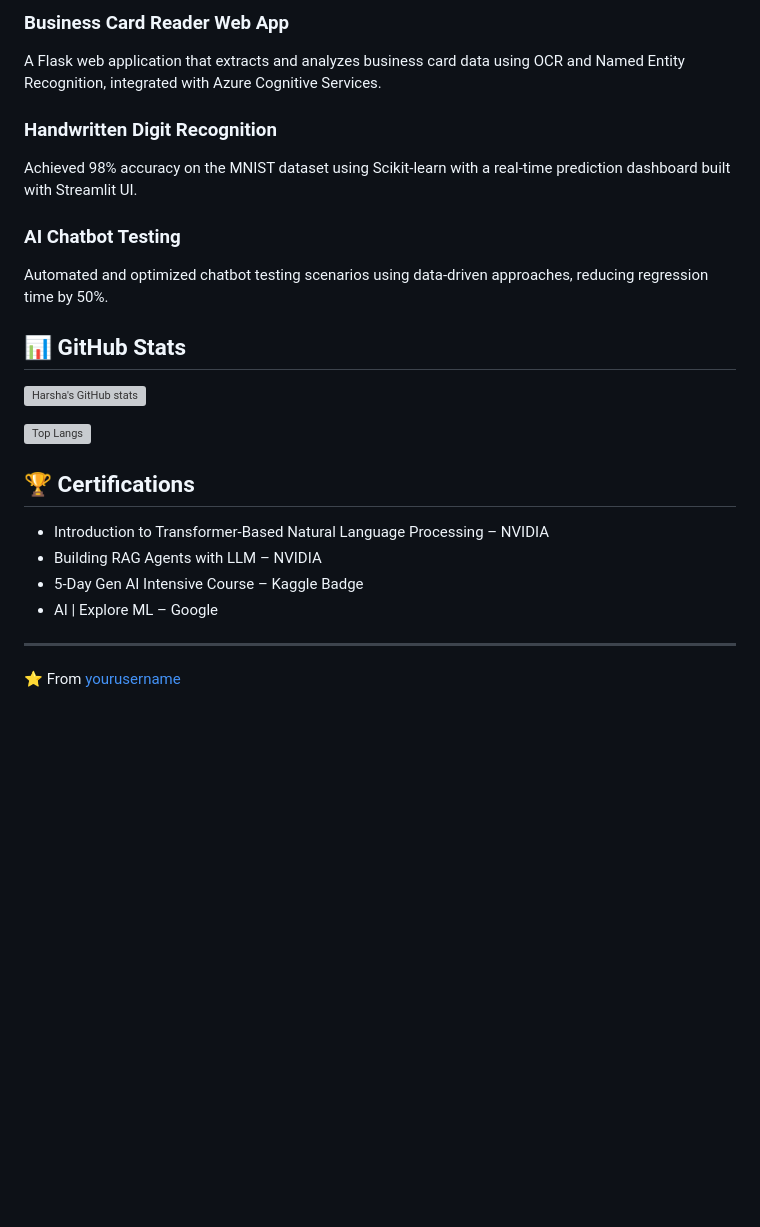
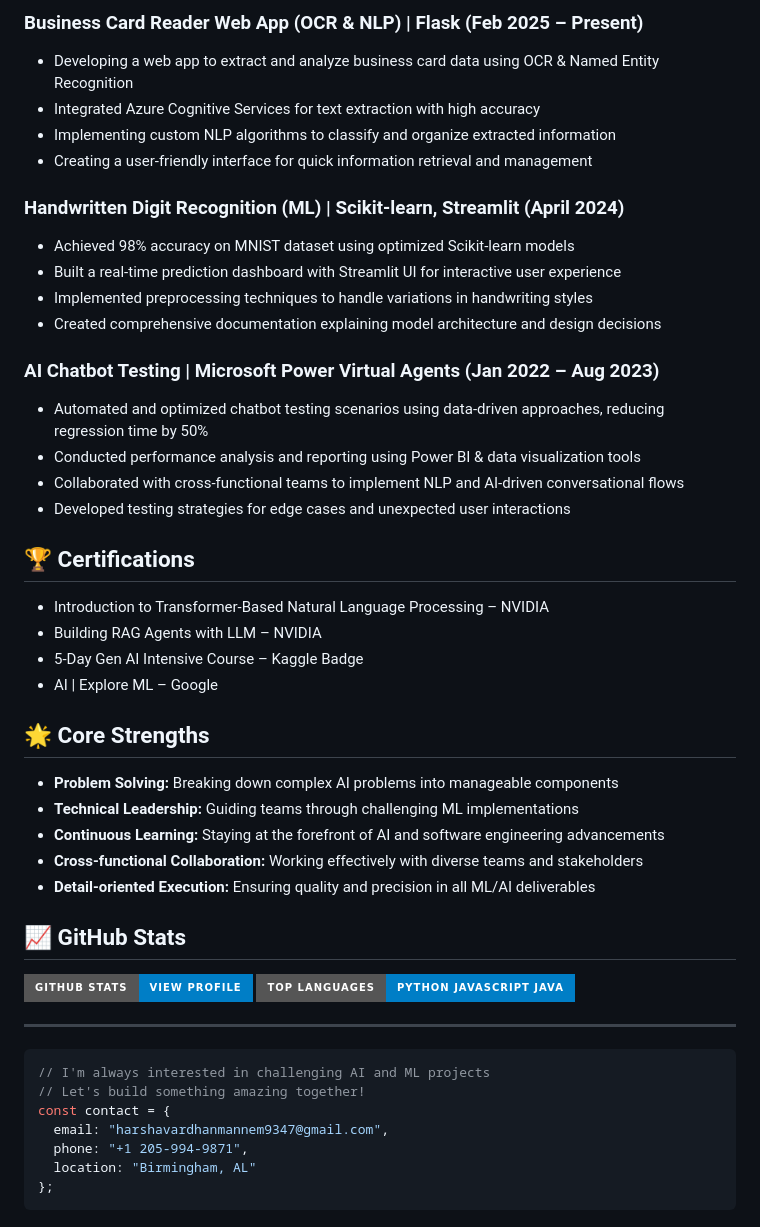
Before and after one commit to HarshaVardhanMannem/HarshaVardhanMannem, a Markdown page: README.md, the part around one of its changes. Rendered like a GitHub page; badges without logos; blank space fills up the shorter version; grey boxes are pictures that could not be loaded.

````diff
--- a/README.md
+++ b/README.md
@@ -59,18 +90,21 @@ A RAG-based chatbot that answers queries from Arxiv research papers using NVIDIA
 
-### Business Card Reader Web App
-A Flask web application that extracts and analyzes business card data using OCR and Named Entity Recognition, integrated with Azure Cognitive Services.
+### Business Card Reader Web App (OCR & NLP) | Flask (Feb 2025 – Present)
+- Developing a web app to extract and analyze business card data using OCR & Named Entity Recognition
+- Integrated Azure Cognitive Services for text extraction with high accuracy
+- Implementing custom NLP algorithms to classify and organize extracted information
+- Creating a user-friendly interface for quick information retrieval and management
 
-### Handwritten Digit Recognition
-Achieved 98% accuracy on the MNIST dataset using Scikit-learn with a real-time prediction dashboard built with Streamlit UI.
+### Handwritten Digit Recognition (ML) | Scikit-learn, Streamlit (April 2024)
+- Achieved 98% accuracy on MNIST dataset using optimized Scikit-learn models
+- Built a real-time prediction dashboard with Streamlit UI for interactive user experience
+- Implemented preprocessing techniques to handle variations in handwriting styles
+- Created comprehensive documentation explaining model architecture and design decisions
 
-### AI Chatbot Testing
-Automated and optimized chatbot testing scenarios using data-driven approaches, reducing regression time by 50%.
-
-## 📊 GitHub Stats
-
-[![Harsha's GitHub stats](https://github-readme-stats.vercel.app/api?username=yourusername&show_icons=true&theme=radical)](https://github.com/anuraghazra/github-readme-stats)
-
-[![Top Langs](https://github-readme-stats.vercel.app/api/top-langs/?username=yourusername&layout=compact&theme=radical)](https://github.com/anuraghazra/github-readme-stats)
+### AI Chatbot Testing | Microsoft Power Virtual Agents (Jan 2022 – Aug 2023)
+- Automated and optimized chatbot testing scenarios using data-driven approaches, reducing regression time by 50%
+- Conducted performance analysis and reporting using Power BI & data visualization tools
+- Collaborated with cross-functional teams to implement NLP and AI-driven conversational flows
+- Developed testing strategies for edge cases and unexpected user interactions
 
 ## 🏆 Certifications
 - Introduction to Transformer-Based Natural Language Processing – NVIDIA
@@ -78,5 +112,27 @@ Automated and optimized chatbot testing scenarios using data-driven approaches,
 - 5-Day Gen AI Intensive Course – Kaggle Badge
 - AI | Explore ML – Google
 
+## 🌟 Core Strengths
+
+- **Problem Solving:** Breaking down complex AI problems into manageable components
+- **Technical Leadership:** Guiding teams through challenging ML implementations
+- **Continuous Learning:** Staying at the forefront of AI and software engineering advancements
+- **Cross-functional Collaboration:** Working effectively with diverse teams and stakeholders
+- **Detail-oriented Execution:** Ensuring quality and precision in all ML/AI deliverables
+
+## 📈 GitHub Stats
+
+![GitHub Stats Card](https://img.shields.io/badge/GitHub_Stats-View_Profile-blue?style=for-the-badge)
+![Top Languages](https://img.shields.io/badge/Top_Languages-Python_JavaScript_Java-blue?style=for-the-badge)
+
 ---
-⭐️ From [yourusername](https://github.com/yourusername)
+
+```javascript
+// I'm always interested in challenging AI and ML projects
+// Let's build something amazing together!
+const contact = {
+  email: "harshavardhanmannem9347@gmail.com",
+  phone: "+1 205-994-9871",
+  location: "Birmingham, AL"
+};
+```
````
Also changed, not shown: other parts of README.md (+39 -8 lines).
